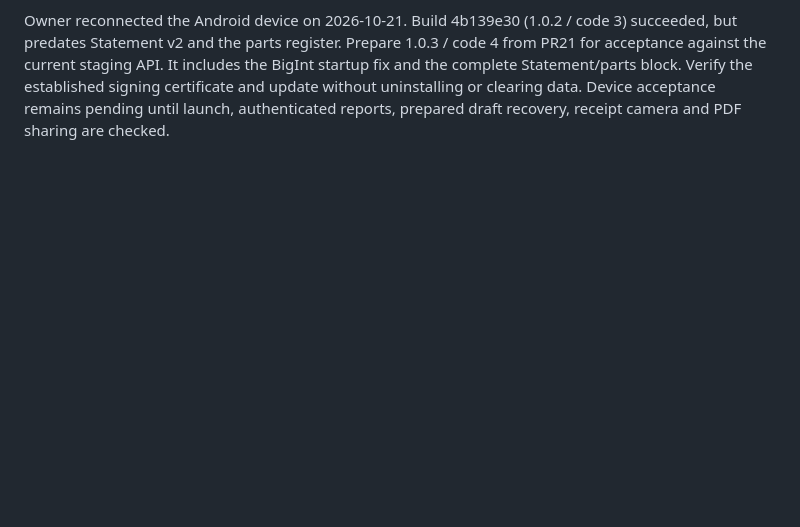
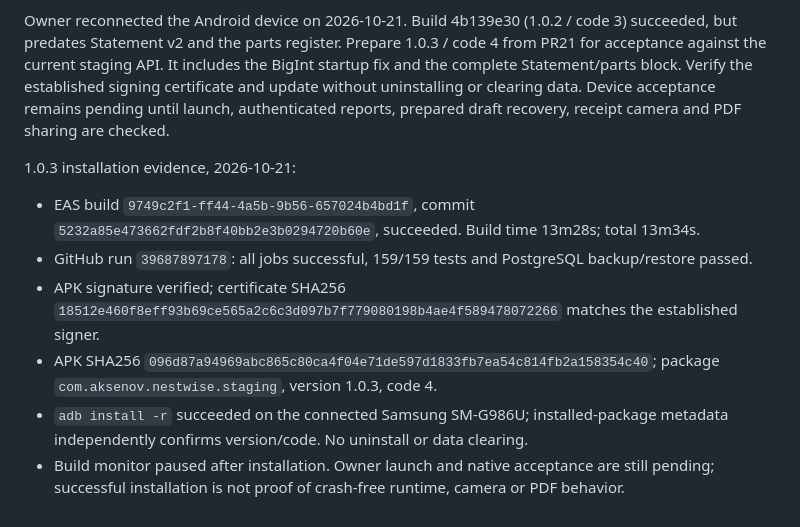
Before and after one commit to sqlm34/nestwise-finance, a Markdown page: docs/RELIABLE_MOBILE_ACCEPTANCE.md, the part around the change. Drawn GitHub-style; blank space fills up the shorter version.

Commit message:
Record verified Android 1.0.3 staging installation

```diff
--- a/docs/RELIABLE_MOBILE_ACCEPTANCE.md
+++ b/docs/RELIABLE_MOBILE_ACCEPTANCE.md
@@ -20,3 +20,11 @@ Definitive server validation errors (`invalid_manual_operation`, `manual_refund_
 Android acceptance on 2026-10-21: owner reported launch crash after installing 1.0.1 (2). Device crash log identifies TypeError: Cannot convert BigInt to number in insightMoney / AccountInsights. Installation success was not runtime acceptance. Replaced Intl BigInt formatting in both overview and journal with exact decimal-string grouping; added regression coverage for missing Intl BigInt support, both locales, negative/sub-dollar and PostgreSQL bigint-limit values. Replacement APK and device acceptance remain required. Temporary build monitor remains paused at owner request.
 
 Owner reconnected the Android device on 2026-10-21. Build 4b139e30 (1.0.2 / code 3) succeeded, but predates Statement v2 and the parts register. Prepare 1.0.3 / code 4 from PR21 for acceptance against the current staging API. It includes the BigInt startup fix and the complete Statement/parts block. Verify the established signing certificate and update without uninstalling or clearing data. Device acceptance remains pending until launch, authenticated reports, prepared draft recovery, receipt camera and PDF sharing are checked.
+
+1.0.3 installation evidence, 2026-10-21:
+- EAS build `9749c2f1-ff44-4a5b-9b56-657024b4bd1f`, commit `5232a85e473662fdf2b8f40bb2e3b0294720b60e`, succeeded. Build time 13m28s; total 13m34s.
+- GitHub run `39687897178`: all jobs successful, 159/159 tests and PostgreSQL backup/restore passed.
+- APK signature verified; certificate SHA256 `18512e460f8eff93b69ce565a2c6c3d097b7f779080198b4ae4f589478072266` matches the established signer.
+- APK SHA256 `096d87a94969abc865c80ca4f04e71de597d1833fb7ea54c814fb2a158354c40`; package `com.aksenov.nestwise.staging`, version 1.0.3, code 4.
+- `adb install -r` succeeded on the connected Samsung SM-G986U; installed-package metadata independently confirms version/code. No uninstall or data clearing.
+- Build monitor paused after installation. Owner launch and native acceptance are still pending; successful installation is not proof of crash-free runtime, camera or PDF behavior.
```
